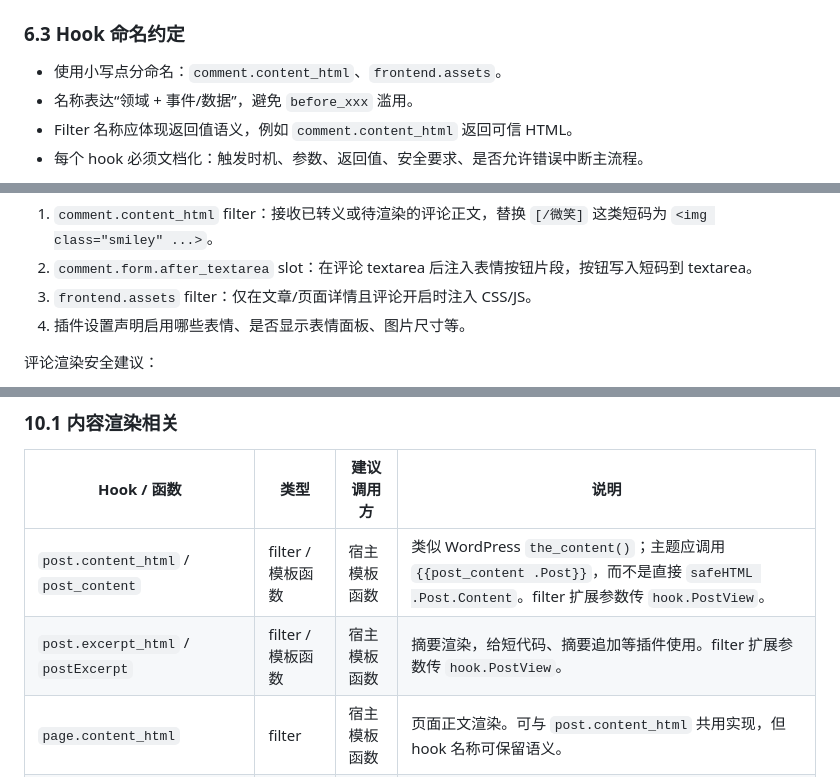
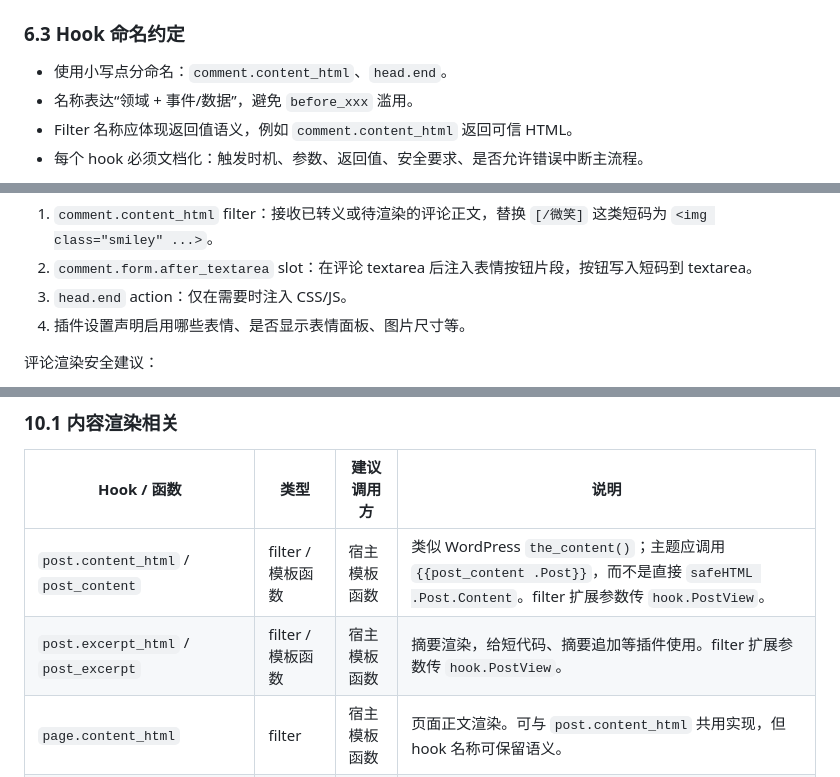
Before and after one commit to youthlin/wenlog, a Markdown page: docs/plugin-system-design.md, 3 parts joined by grey strips. Drawn GitHub-style.

Commit message:
修正插件设计文档旧 hook 名称

```diff
--- a/docs/plugin-system-design.md
+++ b/docs/plugin-system-design.md
@@ -280,7 +281,7 @@ api.AddFilter("comment.content_html", func(api *hook.API, value any, args ...any
 
 ### 6.3 Hook 命名约定
 
-- 使用小写点分命名：`comment.content_html`、`frontend.assets`。
+- 使用小写点分命名：`comment.content_html`、`head.end`。
 - 名称表达“领域 + 事件/数据”，避免 `before_xxx` 滥用。
 - Filter 名称应体现返回值语义，例如 `comment.content_html` 返回可信 HTML。
 - 每个 hook 必须文档化：触发时机、参数、返回值、安全要求、是否允许错误中断主流程。
@@ -548,7 +549,7 @@ plugins/post-comment-enhance/
 
 1. `comment.content_html` filter：接收已转义或待渲染的评论正文，替换 `[/微笑]` 这类短码为 `<img class="smiley" ...>`。
 2. `comment.form.after_textarea` slot：在评论 textarea 后注入表情按钮片段，按钮写入短码到 textarea。
-3. `frontend.assets` filter：仅在文章/页面详情且评论开启时注入 CSS/JS。
+3. `head.end` action：仅在需要时注入 CSS/JS。
 4. 插件设置声明启用哪些表情、是否显示表情面板、图片尺寸等。
 
 评论渲染安全建议：
@@ -576,7 +577,7 @@ plugins/post-comment-enhance/
 | Hook / 函数 | 类型 | 建议调用方 | 说明 |
 |---|---|---|---|
 | `post.content_html` / `post_content` | filter / 模板函数 | 宿主模板函数 | 类似 WordPress `the_content()`；主题应调用 `{{post_content .Post}}`，而不是直接 `safeHTML .Post.Content`。filter 扩展参数传 `hook.PostView`。 |
-| `post.excerpt_html` / `postExcerpt` | filter / 模板函数 | 宿主模板函数 | 摘要渲染，给短代码、摘要追加等插件使用。filter 扩展参数传 `hook.PostView`。 |
+| `post.excerpt_html` / `post_excerpt` | filter / 模板函数 | 宿主模板函数 | 摘要渲染，给短代码、摘要追加等插件使用。filter 扩展参数传 `hook.PostView`。 |
 | `page.content_html` | filter | 宿主模板函数 | 页面正文渲染。可与 `post.content_html` 共用实现，但 hook 名称可保留语义。 |
 | `comment.content_html` / `comment_content` | filter / 模板函数 | 宿主模板函数 | 评论正文渲染，评论表情就是典型使用方。filter 扩展参数传 `hook.CommentView`。 |
 
```
Also changed, not shown: other parts of docs/plugin-system-design.md (+5 -4 lines).
